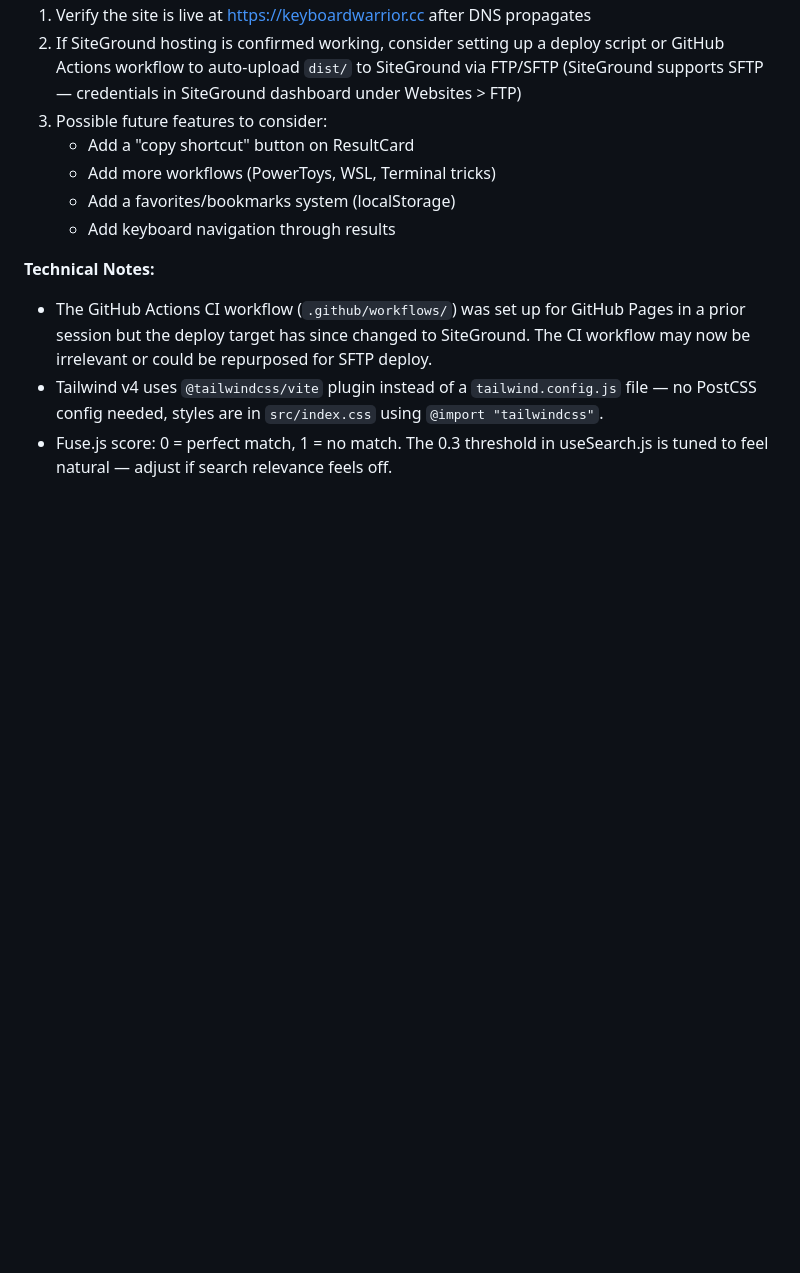
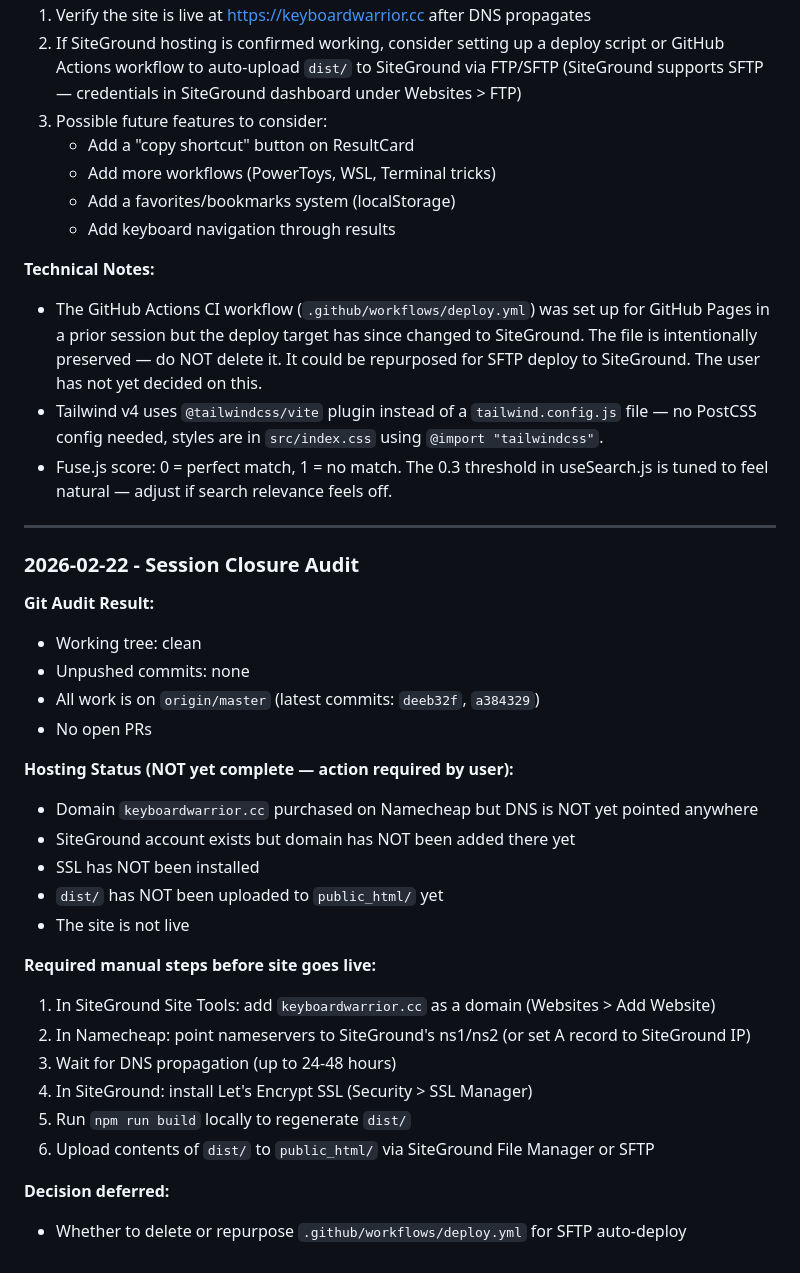
Before and after one commit to stephenbeale/keyboard-warrior, a Markdown page: CLAUDE.md, the part around the change. Drawn GitHub-style; blank space fills up the shorter version.

Commit message:
docs: update CLAUDE.md with session closure audit and hosting checklist
Clarifies deploy.yml should be preserved, adds explicit hosting status
(domain not yet pointed, dist not yet uploaded) and step-by-step
manual deploy checklist for next session.

Co-Authored-By: Claude Sonnet 4.6 <noreply@anthropic.com>

```diff
--- a/CLAUDE.md
+++ b/CLAUDE.md
@@ -88,10 +88,39 @@ Do NOT change it back to `/keyboard-warrior/` (that was the GitHub Pages path).
    - Add keyboard navigation through results
 
 **Technical Notes:**
-- The GitHub Actions CI workflow (`.github/workflows/`) was set up for GitHub Pages
-  in a prior session but the deploy target has since changed to SiteGround. The CI
-  workflow may now be irrelevant or could be repurposed for SFTP deploy.
+- The GitHub Actions CI workflow (`.github/workflows/deploy.yml`) was set up for GitHub Pages
+  in a prior session but the deploy target has since changed to SiteGround. The file is
+  intentionally preserved — do NOT delete it. It could be repurposed for SFTP deploy to
+  SiteGround. The user has not yet decided on this.
 - Tailwind v4 uses `@tailwindcss/vite` plugin instead of a `tailwind.config.js` file —
   no PostCSS config needed, styles are in `src/index.css` using `@import "tailwindcss"`.
 - Fuse.js score: 0 = perfect match, 1 = no match. The 0.3 threshold in useSearch.js
   is tuned to feel natural — adjust if search relevance feels off.
+
+---
+
+### 2026-02-22 - Session Closure Audit
+
+**Git Audit Result:**
+- Working tree: clean
+- Unpushed commits: none
+- All work is on `origin/master` (latest commits: `deeb32f`, `a384329`)
+- No open PRs
+
+**Hosting Status (NOT yet complete — action required by user):**
+- Domain `keyboardwarrior.cc` purchased on Namecheap but DNS is NOT yet pointed anywhere
+- SiteGround account exists but domain has NOT been added there yet
+- SSL has NOT been installed
+- `dist/` has NOT been uploaded to `public_html/` yet
+- The site is not live
+
+**Required manual steps before site goes live:**
+1. In SiteGround Site Tools: add `keyboardwarrior.cc` as a domain (Websites > Add Website)
+2. In Namecheap: point nameservers to SiteGround's ns1/ns2 (or set A record to SiteGround IP)
+3. Wait for DNS propagation (up to 24-48 hours)
+4. In SiteGround: install Let's Encrypt SSL (Security > SSL Manager)
+5. Run `npm run build` locally to regenerate `dist/`
+6. Upload contents of `dist/` to `public_html/` via SiteGround File Manager or SFTP
+
+**Decision deferred:**
+- Whether to delete or repurpose `.github/workflows/deploy.yml` for SFTP auto-deploy
```
